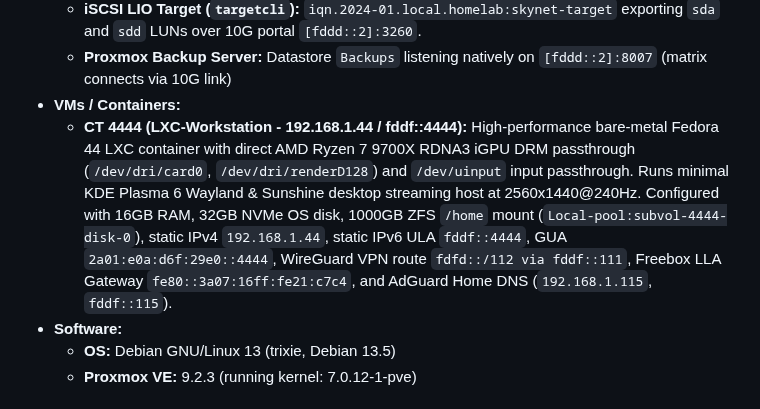
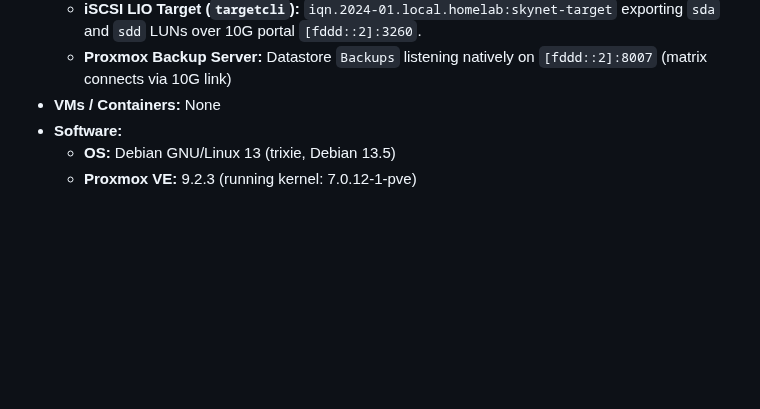
Before and after one commit to TucoPF/Homelab-Portfolio, a Markdown page: 0_Active_Configurations/01_Homelab_Inventory.md, the part around the change. Rendered like a GitHub page; blank space fills up the shorter version.

Commit message:
docs: remove decommissioned CT 4444 entries from inventory files

```diff
--- a/0_Active_Configurations/01_Homelab_Inventory.md
+++ b/0_Active_Configurations/01_Homelab_Inventory.md
@@ -62,8 +62,7 @@
 - **Services (SAN):**
   - **iSCSI LIO Target (`targetcli`):** `iqn.2024-01.local.homelab:skynet-target` exporting `sda` and `sdd` LUNs over 10G portal `[fddd::2]:3260`.
   - **Proxmox Backup Server:** Datastore `Backups` listening natively on `[fddd::2]:8007` (matrix connects via 10G link)
-- **VMs / Containers:**
-  - **CT 4444 (LXC-Workstation - 192.168.1.44 / fddf::4444):** High-performance bare-metal Fedora 44 LXC container with direct AMD Ryzen 7 9700X RDNA3 iGPU DRM passthrough (`/dev/dri/card0`, `/dev/dri/renderD128`) and `/dev/uinput` input passthrough. Runs minimal KDE Plasma 6 Wayland & Sunshine desktop streaming host at 2560x1440@240Hz. Configured with 16GB RAM, 32GB NVMe OS disk, 1000GB ZFS `/home` mount (`Local-pool:subvol-4444-disk-0`), static IPv4 `192.168.1.44`, static IPv6 ULA `fddf::4444`, GUA `2a01:e0a:d6f:29e0::4444`, WireGuard VPN route `fdfd::/112 via fddf::111`, Freebox LLA Gateway `fe80::3a07:16ff:fe21:c7c4`, and AdGuard Home DNS (`192.168.1.115`, `fddf::115`).
+- **VMs / Containers:** None
 - **Software:**
   - **OS:** Debian GNU/Linux 13 (trixie, Debian 13.5)
   - **Proxmox VE:** 9.2.3 (running kernel: 7.0.12-1-pve)
```
Also changed, not shown: 1_Infrastructure_and_Architecture/01_Homelab_Inventory.md (+1 -2 lines).
